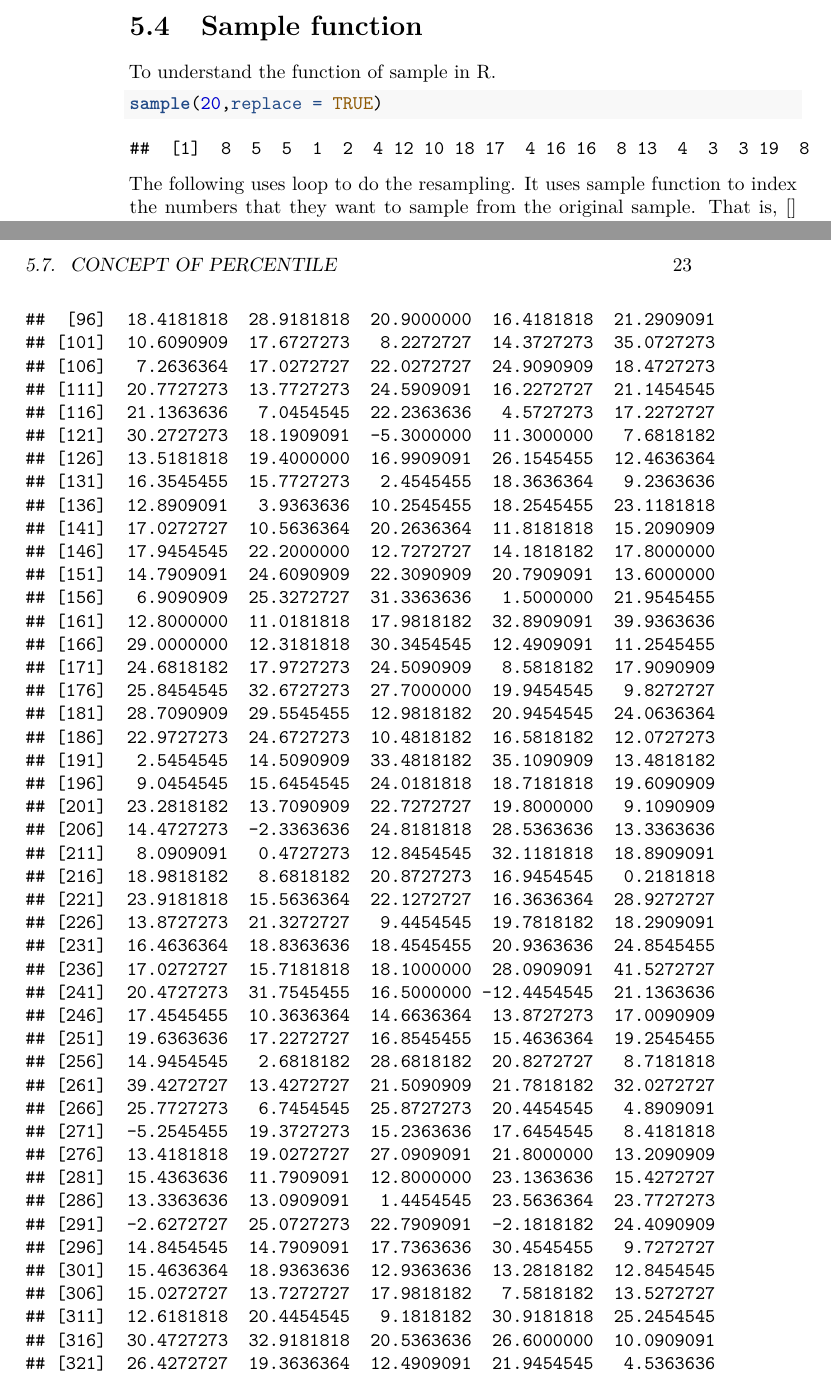
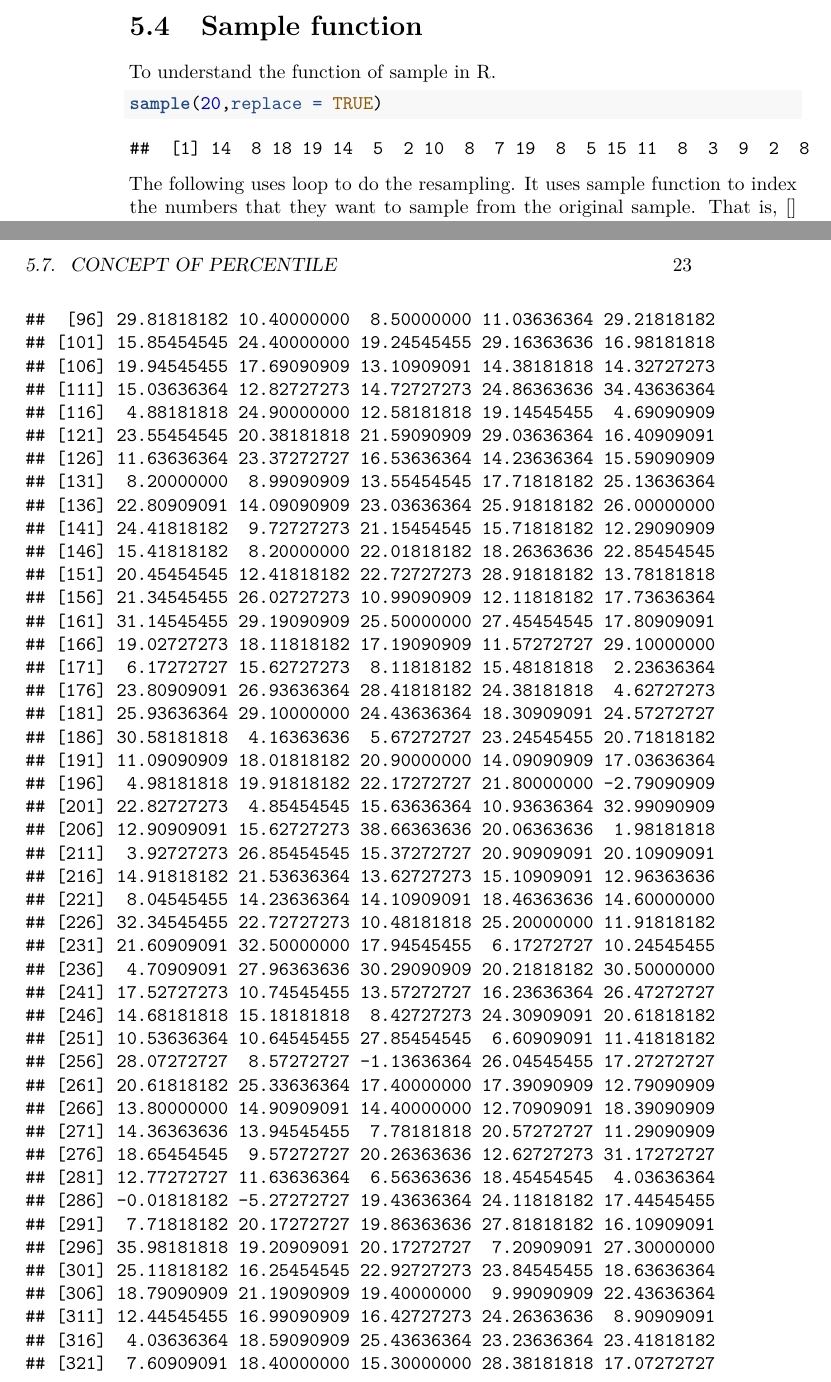
Before and after one commit to williamdingpullman/SEM_R, a LaTeX thesis (docs/bookdown-demo.tex): two parts of pages 20 and 23 of 27 before the commit and two parts of pages 20 and 23 of 29 after it, joined at a grey line, cut so that both start at the same text. Compiled offline with pdfLaTeX.

Commit message:
New file

```diff
--- a/docs/bookdown-demo.tex
+++ b/docs/bookdown-demo.tex
@@ -599,7 +599,7 @@ To understand the function of sample in R.
 \end{Shaded}
 
 \begin{verbatim}
-##  [1]  8  5  5  1  2  4 12 10 18 17  4 16 16  8 13  4  3  3 19  8
+##  [1] 14  8 18 19 14  5  2 10  8  7 19  8  5 15 11  8  3  9  2  8
 \end{verbatim}
 
 The following uses loop to do the resampling. It uses sample function to index the numbers that they want to sample from the original sample. That is, {[}{]} suggests the indexing.
@@ -754,81 +734,0 @@ After having a basic idea of boostrapping, we can then use the package of boot.
-##  [96]  18.4181818  28.9181818  20.9000000  16.4181818  21.2909091
-## [101]  10.6090909  17.6727273   8.2272727  14.3727273  35.0727273
-## [106]   7.2636364  17.0272727  22.0272727  24.9090909  18.4727273
-## [111]  20.7727273  13.7727273  24.5909091  16.2272727  21.1454545
-## [116]  21.1363636   7.0454545  22.2363636   4.5727273  17.2272727
-## [121]  30.2727273  18.1909091  -5.3000000  11.3000000   7.6818182
-## [126]  13.5181818  19.4000000  16.9909091  26.1545455  12.4636364
-## [131]  16.3545455  15.7727273   2.4545455  18.3636364   9.2363636
-## [136]  12.8909091   3.9363636  10.2545455  18.2545455  23.1181818
-## [141]  17.0272727  10.5636364  20.2636364  11.8181818  15.2090909
-## [146]  17.9454545  22.2000000  12.7272727  14.1818182  17.8000000
-## [151]  14.7909091  24.6090909  22.3090909  20.7909091  13.6000000
-## [156]   6.9090909  25.3272727  31.3363636   1.5000000  21.9545455
-## [161]  12.8000000  11.0181818  17.9818182  32.8909091  39.9363636
-## [166]  29.0000000  12.3181818  30.3454545  12.4909091  11.2545455
-## [171]  24.6818182  17.9727273  24.5090909   8.5818182  17.9090909
-## [176]  25.8454545  32.6727273  27.7000000  19.9454545   9.8272727
-## [181]  28.7090909  29.5545455  12.9818182  20.9454545  24.0636364
-## [186]  22.9727273  24.6727273  10.4818182  16.5818182  12.0727273
-## [191]   2.5454545  14.5090909  33.4818182  35.1090909  13.4818182
-## [196]   9.0454545  15.6454545  24.0181818  18.7181818  19.6090909
-## [201]  23.2818182  13.7090909  22.7272727  19.8000000   9.1090909
-## [206]  14.4727273  -2.3363636  24.8181818  28.5363636  13.3363636
-## [211]   8.0909091   0.4727273  12.8454545  32.1181818  18.8909091
-## [216]  18.9818182   8.6818182  20.8727273  16.9454545   0.2181818
-## [221]  23.9181818  15.5636364  22.1272727  16.3636364  28.9272727
-## [226]  13.8727273  21.3272727   9.4454545  19.7818182  18.2909091
-## [231]  16.4636364  18.8363636  18.4545455  20.9363636  24.8545455
-## [236]  17.0272727  15.7181818  18.1000000  28.0909091  41.5272727
-## [241]  20.4727273  31.7545455  16.5000000 -12.4454545  21.1363636
-## [246]  17.4545455  10.3636364  14.6636364  13.8727273  17.0090909
-## [251]  19.6363636  17.2272727  16.8545455  15.4636364  19.2545455
-## [256]  14.9454545   2.6818182  28.6818182  20.8272727   8.7181818
-## [261]  39.4272727  13.4272727  21.5090909  21.7818182  32.0272727
-## [266]  25.7727273   6.7454545  25.8727273  20.4454545   4.8909091
-## [271]  -5.2545455  19.3727273  15.2363636  17.6454545   8.4181818
-## [276]  13.4181818  19.0272727  27.0909091  21.8000000  13.2090909
-## [281]  15.4363636  11.7909091  12.8000000  23.1363636  15.4272727
-## [286]  13.3363636  13.0909091   1.4454545  23.5636364  23.7727273
-## [291]  -2.6272727  25.0727273  22.7909091  -2.1818182  24.4090909
-## [296]  14.8454545  14.7909091  17.7363636  30.4545455   9.7272727
-## [301]  15.4636364  18.9363636  12.9363636  13.2818182  12.8454545
-## [306]  15.0272727  13.7272727  17.9818182   7.5818182  13.5272727
-## [311]  12.6181818  20.4454545   9.1818182  30.9181818  25.2454545
-## [316]  30.4727273  32.9181818  20.5363636  26.6000000  10.0909091
-## [321]  26.4272727  19.3636364  12.4909091  21.9454545   4.5363636
-## [326]  29.2727273  24.9181818  10.9272727  20.5000000  14.0090909
-## [331]  12.3818182  12.0909091  31.3000000   8.0545455  17.4272727
-## [336]  19.6454545   7.1272727  12.8000000  10.3000000  16.3363636
-## [341]  23.0545455   8.9636364  18.3272727  10.4272727   9.3090909
-## [346]  24.0454545  14.5636364  24.0090909  22.7636364  13.4636364
-## [351]  13.6090909  26.2545455  16.2454545   9.4363636  15.9090909
-## [356]  12.3454545   5.7000000  18.7454545  33.4545455   9.0818182
-## [361]  10.9636364  11.7636364  24.8909091   6.8545455  29.4818182
-## [366]  11.7363636  36.0909091  14.8454545  32.5181818  15.0363636
-## [371]   5.2818182  17.7909091   2.7636364  17.9818182  11.1818182
-## [376]  13.5000000  23.5727273  24.4454545  20.6727273  14.4545455
-## [381]  27.1636364  13.5000000  15.0000000  19.2545455  22.6090909
-## [386]  14.5818182  16.7181818   3.0636364   2.6363636  21.2909091
-## [391]  14.1545455  25.1636364  13.4545455  19.2363636  20.0636364
-## [396]  32.7636364  12.0545455   7.9818182   7.7363636   7.2636364
-## [401]  24.5818182  23.8181818  25.6818182   6.9727273  15.0727273
-## [406]  16.2454545   8.4363636   8.9090909  18.5818182  20.2727273
-## [411]  18.4000000  17.1454545  27.3909091  27.9000000  16.6363636
-## [416]  10.9363636  15.4454545  28.1545455  17.3181818   1.0636364
-## [421]  18.5272727  21.8272727  19.5727273  12.2545455  21.2454545
-## [426]  24.3181818   6.5000000  24.7272727  30.9181818  17.0272727
-## [431]  10.9000000   0.2181818  22.1454545  29.9090909  15.7545455
-## [436]  13.5272727  17.6090909  26.6545455  -3.6363636  12.8272727
-## [441]  19.8727273  16.4454545  21.0545455   7.1272727  19.0545455
-## [446]   7.5090909  14.5272727  19.1363636  22.5545455  10.5272727
-## [451]  22.7818182  10.2818182  19.2000000  17.7181818  26.2818182
-## [456]  15.0727273  16.5454545  28.9363636  15.0636364  20.4727273
-## [461]  20.6272727  13.8636364  17.9545455  10.8727273   6.5818182
-## [466]  25.0636364  23.2272727  15.6818182  21.5090909  15.8909091
-## [471]  27.6181818  16.2909091  -1.1545455  18.7363636  22.1636364
-## [476]  26.3727273  -1.0636364  12.5454545  13.1000000  25.0636364
-## [481]  32.4181818  17.0454545  32.7181818  16.7090909  14.7000000
-## [486]   6.2818182   6.2545455  11.2454545  24.7090909  26.8909091
-## [491]  14.2181818  15.9909091  16.3454545  15.3454545   9.7272727
-## [496]   1.9545455   4.4000000  16.8454545  11.2909091  13.4181818
@@ -835,3 +754,84 @@ After having a basic idea of boostrapping, we can then use the package of boot.
+##  [96] 29.81818182 10.40000000  8.50000000 11.03636364 29.21818182
+## [101] 15.85454545 24.40000000 19.24545455 29.16363636 16.98181818
+## [106] 19.94545455 17.69090909 13.10909091 14.38181818 14.32727273
+## [111] 15.03636364 12.82727273 14.72727273 24.86363636 34.43636364
+## [116]  4.88181818 24.90000000 12.58181818 19.14545455  4.69090909
+## [121] 23.55454545 20.38181818 21.59090909 29.03636364 16.40909091
+## [126] 11.63636364 23.37272727 16.53636364 14.23636364 15.59090909
+## [131]  8.20000000  8.99090909 13.55454545 17.71818182 25.13636364
+## [136] 22.80909091 14.09090909 23.03636364 25.91818182 26.00000000
+## [141] 24.41818182  9.72727273 21.15454545 15.71818182 12.29090909
+## [146] 15.41818182  8.20000000 22.01818182 18.26363636 22.85454545
+## [151] 20.45454545 12.41818182 22.72727273 28.91818182 13.78181818
+## [156] 21.34545455 26.02727273 10.99090909 12.11818182 17.73636364
+## [161] 31.14545455 29.19090909 25.50000000 27.45454545 17.80909091
+## [166] 19.02727273 18.11818182 17.19090909 11.57272727 29.10000000
+## [171]  6.17272727 15.62727273  8.11818182 15.48181818  2.23636364
+## [176] 23.80909091 26.93636364 28.41818182 24.38181818  4.62727273
+## [181] 25.93636364 29.10000000 24.43636364 18.30909091 24.57272727
+## [186] 30.58181818  4.16363636  5.67272727 23.24545455 20.71818182
+## [191] 11.09090909 18.01818182 20.90000000 14.09090909 17.03636364
+## [196]  4.98181818 19.91818182 22.17272727 21.80000000 -2.79090909
+## [201] 22.82727273  4.85454545 15.63636364 10.93636364 32.99090909
+## [206] 12.90909091 15.62727273 38.66363636 20.06363636  1.98181818
+## [211]  3.92727273 26.85454545 15.37272727 20.90909091 20.10909091
+## [216] 14.91818182 21.53636364 13.62727273 15.10909091 12.96363636
+## [221]  8.04545455 14.23636364 14.10909091 18.46363636 14.60000000
+## [226] 32.34545455 22.72727273 10.48181818 25.20000000 11.91818182
+## [231] 21.60909091 32.50000000 17.94545455  6.17272727 10.24545455
+## [236]  4.70909091 27.96363636 30.29090909 20.21818182 30.50000000
+## [241] 17.52727273 10.74545455 13.57272727 16.23636364 26.47272727
+## [246] 14.68181818 15.18181818  8.42727273 24.30909091 20.61818182
+## [251] 10.53636364 10.64545455 27.85454545  6.60909091 11.41818182
+## [256] 28.07272727  8.57272727 -1.13636364 26.04545455 17.27272727
+## [261] 20.61818182 25.33636364 17.40000000 17.39090909 12.79090909
+## [266] 13.80000000 14.90909091 14.40000000 12.70909091 18.39090909
+## [271] 14.36363636 13.94545455  7.78181818 20.57272727 11.29090909
+## [276] 18.65454545  9.57272727 20.26363636 12.62727273 31.17272727
+## [281] 12.77272727 11.63636364  6.56363636 18.45454545  4.03636364
+## [286] -0.01818182 -5.27272727 19.43636364 24.11818182 17.44545455
+## [291]  7.71818182 20.17272727 19.86363636 27.81818182 16.10909091
+## [296] 35.98181818 19.20909091 20.17272727  7.20909091 27.30000000
+## [301] 25.11818182 16.25454545 22.92727273 23.84545455 18.63636364
+## [306] 18.79090909 21.19090909 19.40000000  9.99090909 22.43636364
+## [311] 12.44545455 16.99090909 16.42727273 24.26363636  8.90909091
+## [316]  4.03636364 18.59090909 25.43636364 23.23636364 23.41818182
+## [321]  7.60909091 18.40000000 15.30000000 28.38181818 17.07272727
+## [326] 22.99090909  9.81818182  9.54545455 27.49090909 12.55454545
+## [331] 17.44545455 -6.43636364 14.47272727 15.87272727  5.49090909
+## [336] 15.20909091 19.30909091  6.14545455 20.42727273  7.10909091
+## [341] 20.00000000 16.62727273 17.75454545 11.05454545 22.10909091
+## [346] 35.82727273 22.50909091 14.08181818  9.58181818 12.63636364
+## [351] 22.34545455 16.11818182 21.34545455 17.64545455 13.40000000
+## [356]  7.32727273 17.58181818 16.68181818 14.45454545  9.13636364
+## [361]  8.73636364 16.73636364 23.14545455 13.50909091  3.78181818
+## [366]  4.10000000  6.34545455 20.70000000 21.06363636 30.49090909
+## [371] 14.45454545 20.20000000  8.83636364 26.98181818 22.39090909
+## [376]  1.58181818 12.52727273  8.53636364 10.91818182 18.70000000
+## [381] 23.33636364 17.79090909 11.10000000 14.30909091  8.60909091
+## [386] 18.50000000 22.82727273 26.86363636 14.91818182 19.61818182
+## [391] 13.83636364 13.41818182 21.23636364 19.75454545 28.06363636
+## [396] 15.68181818 19.90000000 25.42727273 14.81818182 16.78181818
+## [401] 18.33636364 15.20000000 29.96363636 22.42727273 20.47272727
+## [406] 27.73636364 14.19090909  8.69090909 32.81818182 17.40000000
+## [411] 23.66363636 24.46363636 32.63636364 14.09090909  8.61818182
+## [416] 16.35454545 31.58181818  6.54545455 12.85454545 17.35454545
+## [421] 11.72727273 25.10000000 28.77272727 24.20000000 16.47272727
+## [426] 14.84545455 22.25454545 16.04545455 11.24545455 19.06363636
+## [431] 12.96363636  4.98181818  6.38181818 13.02727273 23.44545455
+## [436] 26.07272727 24.19090909 20.19090909  8.09090909 14.26363636
+## [441] -1.64545455 22.04545455 17.30000000 25.96363636 25.21818182
+## [446] 24.20000000 15.48181818 21.45454545 10.13636364  5.77272727
+## [451] 11.40909091 26.78181818 17.76363636  9.93636364 19.00909091
+## [456] 17.32727273 21.28181818 19.63636364 16.18181818  7.17272727
+## [461] 21.32727273 23.99090909 12.79090909 20.03636364 25.94545455
+## [466] 25.70909091 24.38181818  6.76363636 10.64545455 13.83636364
+## [471] 25.01818182 13.70000000 13.12727273 21.00909091  3.49090909
+## [476] 23.34545455 28.44545455 26.70909091 13.73636364 16.52727273
+## [481] 14.81818182 20.75454545 14.94545455  2.75454545 26.19090909
+## [486]  5.64545455 19.67272727  2.30000000 17.88181818 10.91818182
+## [491] 17.26363636 20.26363636 24.50000000  8.82727273 14.99090909
+## [496] 11.14545455 25.06363636 -2.48181818 19.70909091 17.78181818
 \end{verbatim}
 
 \begin{Shaded}
```
Also changed, not shown: _bookdown_files/bookdown-demo_files/figure-html/unnamed-chunk-11-1.png, _bookdown_files/bookdown-demo_files/figure-html/unnamed-chunk-14-1.png, _bookdown_files/bookdown-demo_files/figure-html/unnamed-chunk-15-1.png, _bookdown_files/bookdown-demo_files/figure-html/unnamed-chunk-20-1.png (added), _bookdown_files/bookdown-demo_files/figure-html/unnamed-chunk-8-1.png, _bookdown_files/bookdown-demo_files/figure-latex/unnamed-chunk-11-1.pdf, _bookdown_files/bookdown-demo_files/figure-latex/unnamed-chunk-14-1.pdf, _bookdown_files/bookdown-demo_files/figure-latex/unnamed-chunk-15-1.pdf, _bookdown_files/bookdown-demo_files/figure-latex/unnamed-chunk-20-1.pdf (added), _bookdown_files/bookdown-demo_files/figure-latex/unnamed-chunk-8-1.pdf, docs/bookdown-demo.pdf, docs/bookdown-demo_files/figure-html/unnamed-chunk-11-1.png, docs/bookdown-demo_files/figure-html/unnamed-chunk-14-1.png, docs/bookdown-demo_files/figure-html/unnamed-chunk-15-1.png, 3 more files, 10 other files.
